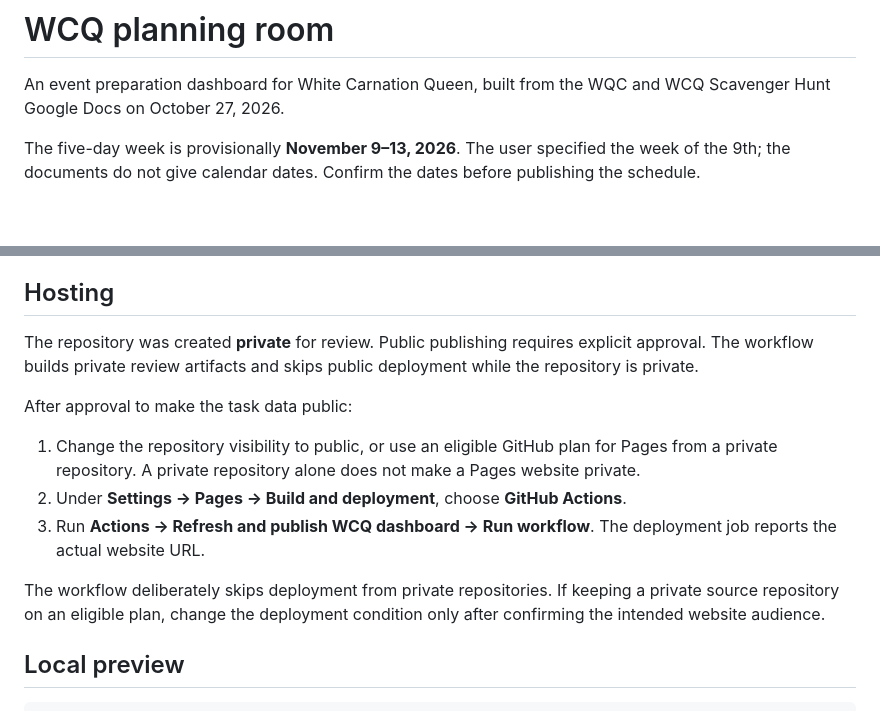
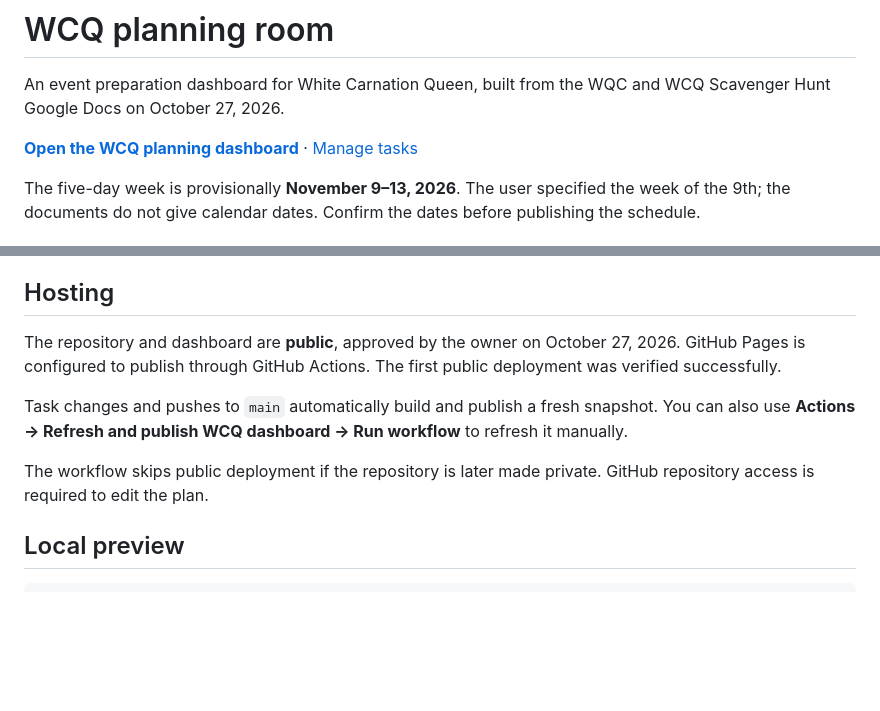
Before and after one commit to Sabaleaarnav/wcq-planning, a Markdown page: README.md, 2 parts joined by grey strips. GitHub-like rendering; blank space fills up the shorter version.

Commit message:
Add the live WCQ dashboard and task management links

```diff
--- a/README.md
+++ b/README.md
@@ -1,6 +1,8 @@
 # WCQ planning room
 
 An event preparation dashboard for White Carnation Queen, built from the WQC and WCQ Scavenger Hunt Google Docs on October 27, 2026.
+
+**[Open the WCQ planning dashboard](https://sabaleaarnav.github.io/wcq-planning/)** · [Manage tasks](https://github.com/Sabaleaarnav/wcq-planning/issues)
 
 The five-day week is provisionally **November 9–13, 2026**. The user specified the week of the 9th; the documents do not give calendar dates. Confirm the dates before publishing the schedule.
 
@@ -21,15 +23,11 @@ Four initial tasks are closed because their deliverables are present in the docs
 
 ## Hosting
 
-The repository was created **private** for review. Public publishing requires explicit approval. The workflow builds private review artifacts and skips public deployment while the repository is private.
+The repository and dashboard are **public**, approved by the owner on October 27, 2026. GitHub Pages is configured to publish through GitHub Actions. The first public deployment was verified successfully.
 
-After approval to make the task data public:
+Task changes and pushes to `main` automatically build and publish a fresh snapshot. You can also use **Actions → Refresh and publish WCQ dashboard → Run workflow** to refresh it manually.
 
-1. Change the repository visibility to public, or use an eligible GitHub plan for Pages from a private repository. A private repository alone does not make a Pages website private.
-2. Under **Settings → Pages → Build and deployment**, choose **GitHub Actions**.
-3. Run **Actions → Refresh and publish WCQ dashboard → Run workflow**. The deployment job reports the actual website URL.
-
-The workflow deliberately skips deployment from private repositories. If keeping a private source repository on an eligible plan, change the deployment condition only after confirming the intended website audience.
+The workflow skips public deployment if the repository is later made private. GitHub repository access is required to edit the plan.
 
 ## Local preview
 
```
